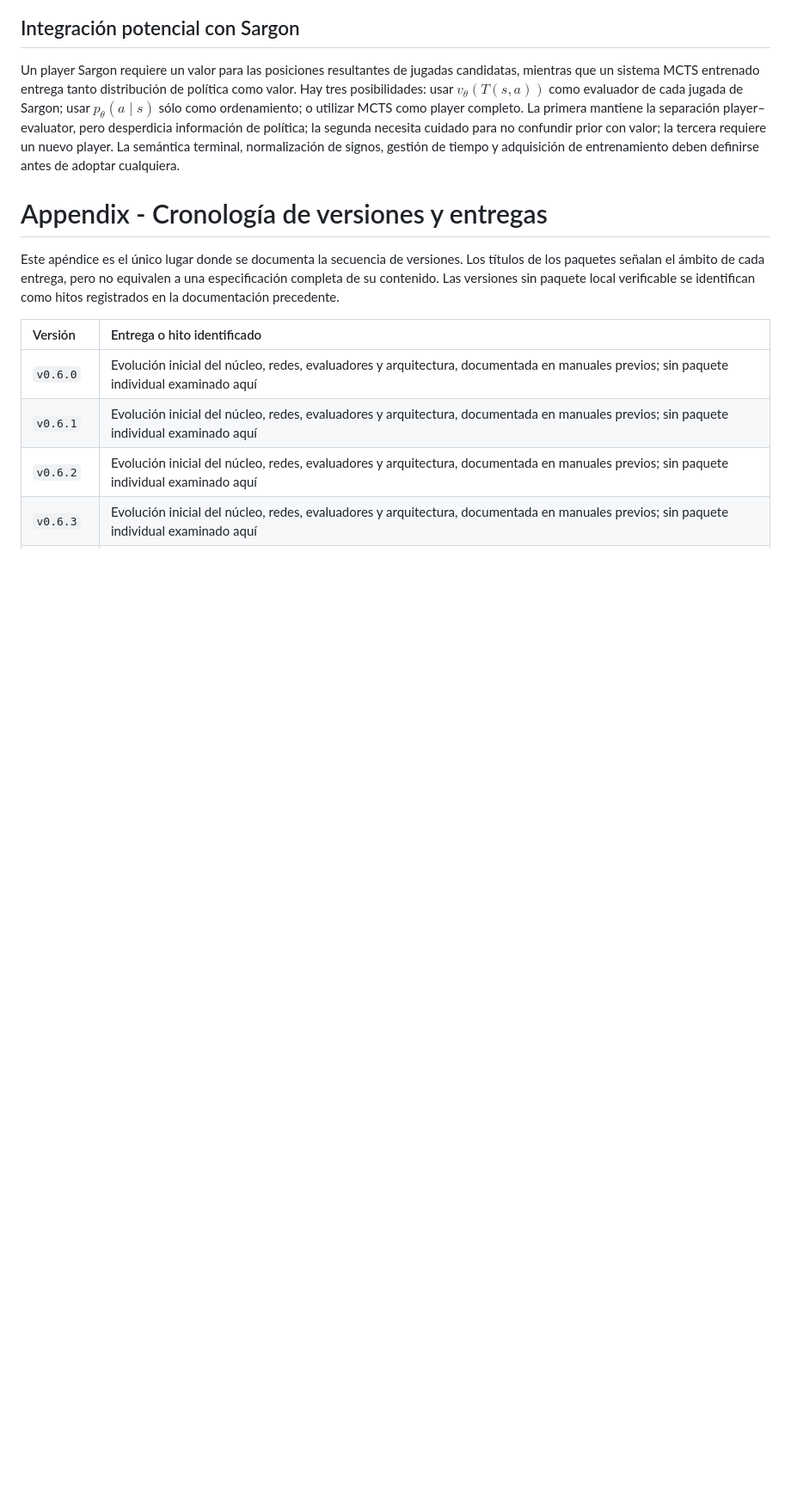
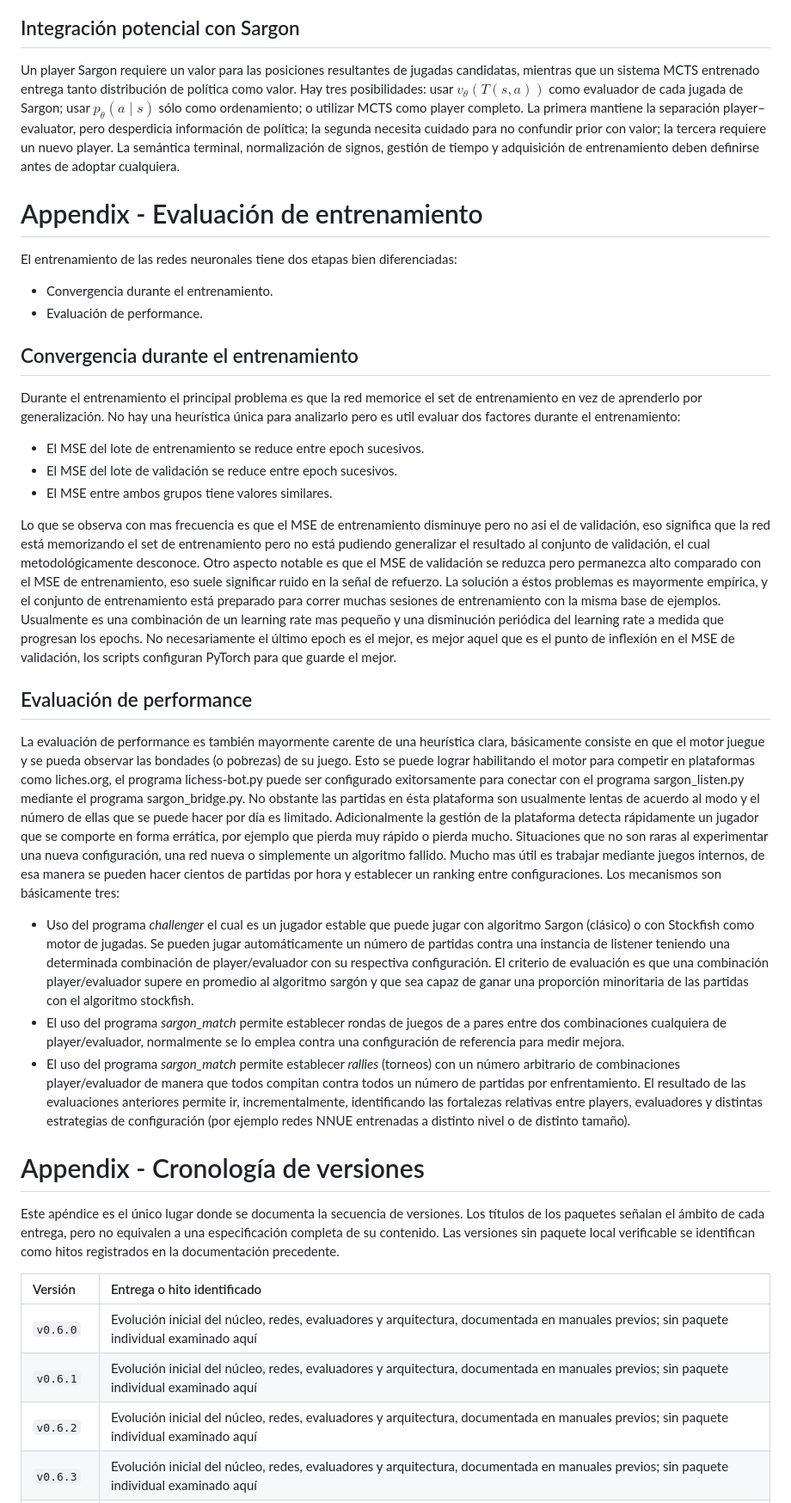
Before and after one commit to lu7did/Akkad, a Markdown page: README.md, the part around one of its changes. Shown at 86% size. Drawn GitHub-style; blank space fills up the shorter version.

```diff
--- a/README.md
+++ b/README.md
@@ -1005,7 +1018,37 @@ En un ciclo de autojuego, la política objetivo se obtiene de frecuencias de vis
 
 Un player Sargon requiere un valor para las posiciones resultantes de jugadas candidatas, mientras que un sistema MCTS entrenado entrega tanto distribución de política como valor. Hay tres posibilidades: usar $v_\theta(T(s,a))$ como evaluador de cada jugada de Sargon; usar $p_\theta(a\mid s)$ sólo como ordenamiento; o utilizar MCTS como player completo. La primera mantiene la separación player–evaluator, pero desperdicia información de política; la segunda necesita cuidado para no confundir prior con valor; la tercera requiere un nuevo player. La semántica terminal, normalización de signos, gestión de tiempo y adquisición de entrenamiento deben definirse antes de adoptar cualquiera.
 
-# Appendix - Cronología de versiones y entregas
+# Appendix - Evaluación de entrenamiento
+
+El entrenamiento de las redes neuronales tiene dos etapas bien diferenciadas:
+
+*   Convergencia durante el entrenamiento.
+*   Evaluación de performance.
+
+## Convergencia durante el entrenamiento
+
+Durante el entrenamiento el principal problema es que la red memorice el set de entrenamiento en vez de aprenderlo por generalización. No hay una heurística única para analizarlo pero es util evaluar dos factores durante el entrenamiento:
+*   El MSE del lote de entrenamiento se reduce entre epoch sucesivos.
+*   El MSE del lote de validación se reduce entre epoch sucesivos.
+*   El MSE entre ambos grupos tiene valores similares.
+
+Lo que se observa con mas frecuencia es que el MSE de entrenamiento disminuye pero no asi el de validación, eso significa que la red está memorizando el set de entrenamiento pero no está pudiendo generalizar el resultado al conjunto de validación, el cual metodológicamente desconoce.
+Otro aspecto notable es que el MSE de validación se reduzca pero permanezca alto comparado con el MSE de entrenamiento, eso suele significar ruido en la señal de refuerzo.
+La solución a éstos problemas es mayormente empírica, y el conjunto de entrenamiento está preparado para correr muchas sesiones de entrenamiento con la misma base de ejemplos. Usualmente es una combinación de un learning rate mas pequeño y una disminución periódica del learning rate a medida que progresan los epochs. No necesariamente el último epoch es el mejor, es mejor aquel que es el punto de inflexión en el MSE de validación, los scripts configuran PyTorch para que guarde el mejor.
+
+## Evaluación de performance
+
+La evaluación de performance es también mayormente carente de una heurística clara, básicamente consiste en que el motor juegue y se pueda observar las bondades (o pobrezas) de su juego.
+Esto se puede lograr habilitando el motor para competir en plataformas
+como liches.org, el programa lichess-bot.py puede ser configurado exitorsamente para conectar con el programa sargon_listen.py mediante el programa sargon_bridge.py.
+No obstante las partidas en ésta plataforma son usualmente lentas de acuerdo al modo y el número de ellas que se puede hacer por día es limitado. Adicionalmente la gestión de la plataforma detecta rápidamente un jugador que se comporte en forma errática, por ejemplo que pierda muy rápido o pierda mucho. Situaciones que no son raras al experimentar una nueva configuración, una red nueva o simplemente un algoritmo fallido.
+Mucho mas útil es trabajar mediante juegos internos, de esa manera se pueden hacer cientos de partidas por hora y establecer un ranking entre configuraciones. Los mecanismos son básicamente tres:
+* Uso del programa *challenger* el cual es un jugador estable que puede jugar con algoritmo Sargon (clásico) o con Stockfish como motor de jugadas. Se pueden jugar automáticamente un número de partidas contra una instancia de listener teniendo una determinada combinación de player/evaluador con su respectiva configuración. El criterio de evaluación es que una combinación player/evaluador supere en promedio al algoritmo sargón y que sea capaz de ganar una proporción minoritaria de las partidas con el algoritmo stockfish.
+* El uso del programa *sargon_match* permite establecer rondas de juegos de a pares entre dos combinaciones cualquiera de player/evaluador, normalmente se lo emplea contra una configuración de referencia para medir mejora.
+* El uso del programa *sargon_match* permite establecer *rallies* (torneos) con un número arbitrario de combinaciones player/evaluador de manera que todos compitan contra todos un número de partidas por enfrentamiento.
+El resultado de las evaluaciones anteriores permite ir, incrementalmente, identificando las fortalezas relativas entre players, evaluadores y distintas estrategias de configuración (por ejemplo redes NNUE entrenadas a distinto nivel o de distinto tamaño).
+
+# Appendix - Cronología de versiones
 
 Este apéndice es el único lugar donde se documenta la secuencia de versiones. Los títulos de los paquetes señalan el ámbito de cada entrega, pero no equivalen a una especificación completa de su contenido. Las versiones sin paquete local verificable se identifican como hitos registrados en la documentación precedente.
 
```
Also changed, not shown: other parts of README.md (+40 -31 lines).
